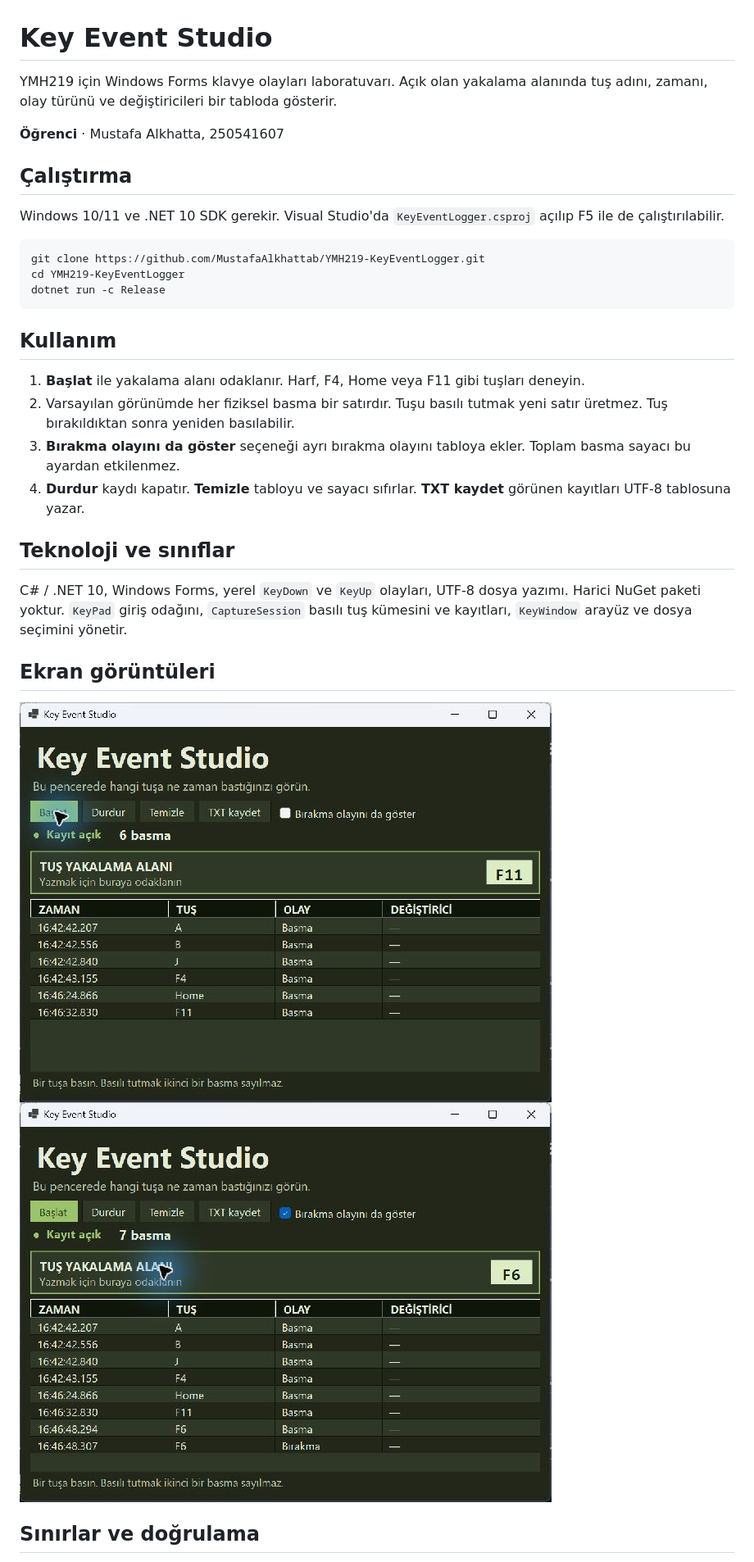
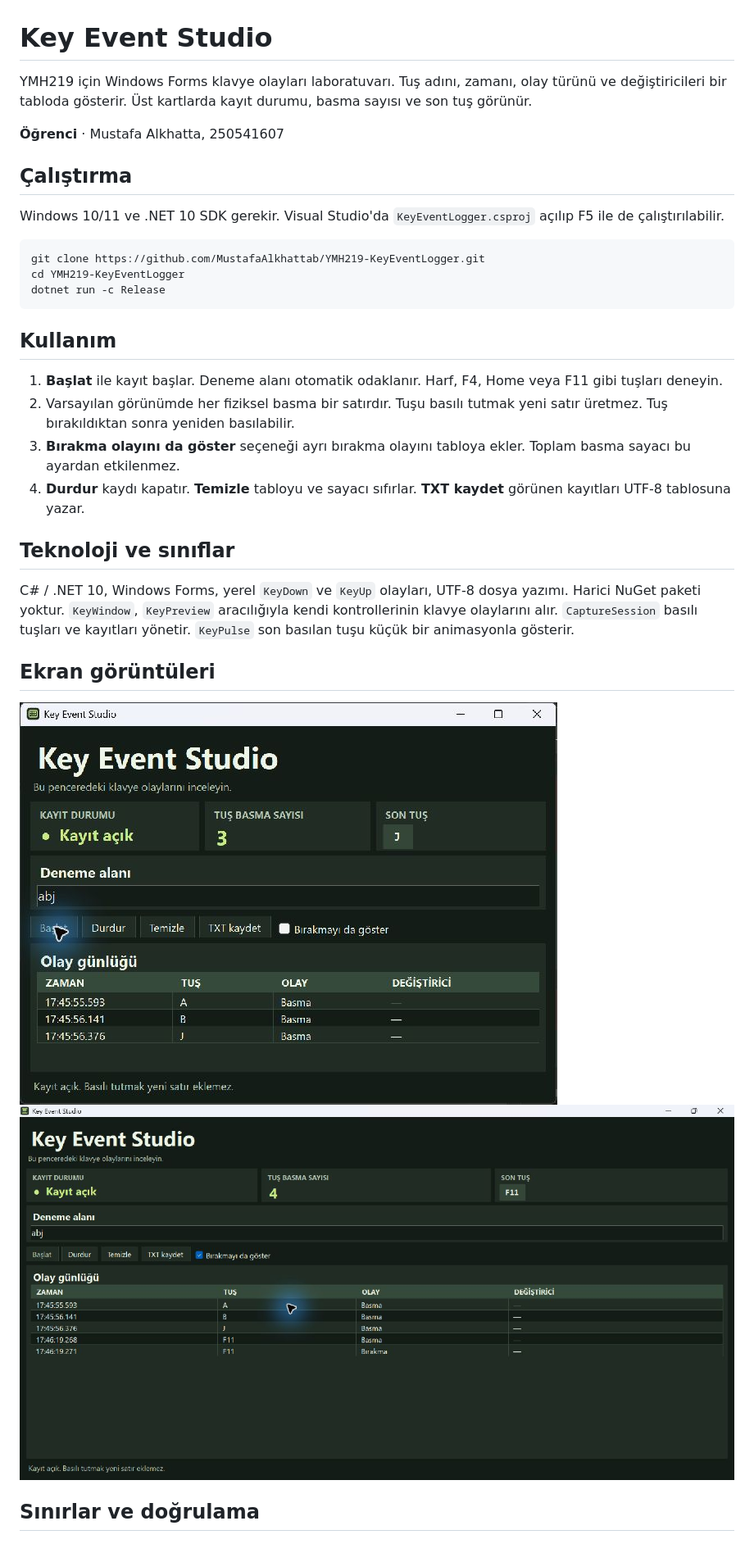
Before and after one commit to MustafaAlkhattab/YMH219-KeyEventLogger, a Markdown page: README.md, the part around one of its changes. Shown at 82% size. Drawn GitHub-style; pictures changed too: docs/01-presses.png, docs/02-release.png.

Commit message:
docs: başlatma akışını ve tuş kartlarını ekran görüntüleriyle göster

```diff
--- a/README.md
+++ b/README.md
@@ -1,6 +1,6 @@
 # Key Event Studio
 
-YMH219 için Windows Forms klavye olayları laboratuvarı. Açık olan yakalama alanında tuş adını, zamanı, olay türünü ve değiştiricileri bir tabloda gösterir.
+YMH219 için Windows Forms klavye olayları laboratuvarı. Tuş adını, zamanı, olay türünü ve değiştiricileri bir tabloda gösterir. Üst kartlarda kayıt durumu, basma sayısı ve son tuş görünür.
 
 **Öğrenci** · Mustafa Alkhatta, 250541607
 
@@ -16,14 +16,14 @@ dotnet run -c Release
 
 ## Kullanım
 
-1. **Başlat** ile yakalama alanı odaklanır. Harf, F4, Home veya F11 gibi tuşları deneyin.
+1. **Başlat** ile kayıt başlar. Deneme alanı otomatik odaklanır. Harf, F4, Home veya F11 gibi tuşları deneyin.
 2. Varsayılan görünümde her fiziksel basma bir satırdır. Tuşu basılı tutmak yeni satır üretmez. Tuş bırakıldıktan sonra yeniden basılabilir.
 3. **Bırakma olayını da göster** seçeneği ayrı bırakma olayını tabloya ekler. Toplam basma sayacı bu ayardan etkilenmez.
 4. **Durdur** kaydı kapatır. **Temizle** tabloyu ve sayacı sıfırlar. **TXT kaydet** görünen kayıtları UTF-8 tablosuna yazar.
 
 ## Teknoloji ve sınıflar
 
-C# / .NET 10, Windows Forms, yerel `KeyDown` ve `KeyUp` olayları, UTF-8 dosya yazımı. Harici NuGet paketi yoktur. `KeyPad` giriş odağını, `CaptureSession` basılı tuş kümesini ve kayıtları, `KeyWindow` arayüz ve dosya seçimini yönetir.
+C# / .NET 10, Windows Forms, yerel `KeyDown` ve `KeyUp` olayları, UTF-8 dosya yazımı. Harici NuGet paketi yoktur. `KeyWindow`, `KeyPreview` aracılığıyla kendi kontrollerinin klavye olaylarını alır. `CaptureSession` basılı tuşları ve kayıtları yönetir. `KeyPulse` son basılan tuşu küçük bir animasyonla gösterir.
 
 ## Ekran görüntüleri
 
```
Also changed, not shown: other parts of README.md (+2 -2 lines).
